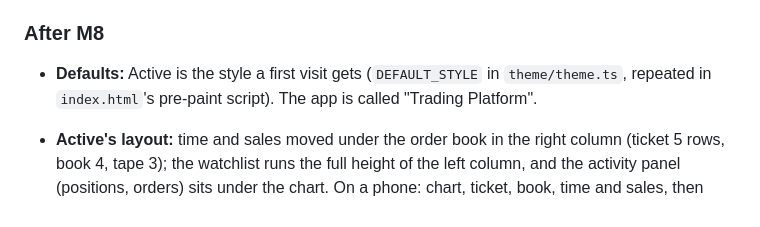
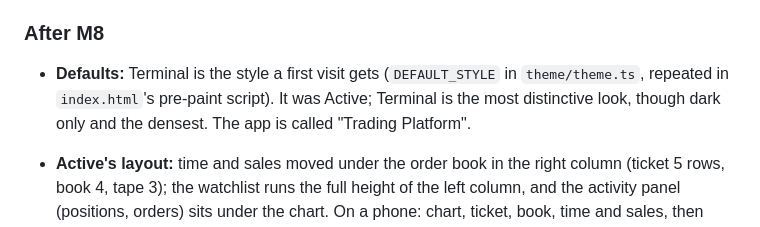
Before and after one commit to snoopy55619819/trading-platform, a Markdown page: broker/web/TODO.md, the part around the change. Rendered like a GitHub page.

Commit message:
docs: Terminal default in the web TODO; screenshots
Co-Authored-By: Claude Opus 5.5 <noreply@anthropic.com>

```diff
--- a/broker/web/TODO.md
+++ b/broker/web/TODO.md
@@ -359,8 +359,10 @@ they read in every style and mode.
 
 ### After M8
 
-- **Defaults:** Active is the style a first visit gets (`DEFAULT_STYLE` in `theme/theme.ts`,
-  repeated in `index.html`'s pre-paint script). The app is called "Trading Platform".
+- **Defaults:** Terminal is the style a first visit gets (`DEFAULT_STYLE` in
+  `theme/theme.ts`, repeated in `index.html`'s pre-paint script). It was Active; Terminal
+  is the most distinctive look, though dark only and the densest. The app is called
+  "Trading Platform".
 - **Active's layout:** time and sales moved under the order book in the right column (ticket
   5 rows, book 4, tape 3); the watchlist runs the full height of the left column, and the
   activity panel (positions, orders) sits under the chart. On a phone:
```
Also changed, not shown: docs/images/first-visit-terminal.png (added), docs/images/guide-tabs-terminal.png (added).
